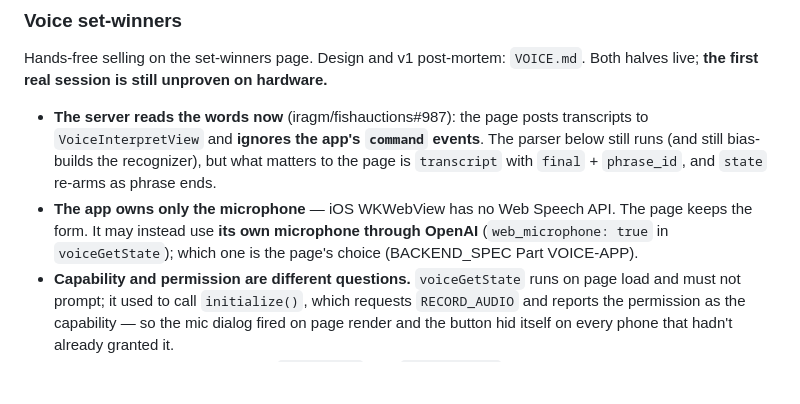
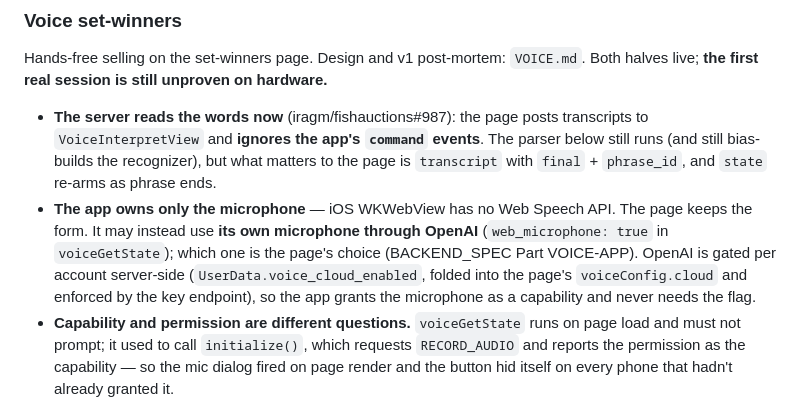
Before and after one commit to iragm/fishauctions-app, a Markdown page: fishauctions_application/CLAUDE.md, the part around the change. GitHub-like rendering; blank space fills up the shorter version.

```diff
--- a/fishauctions_application/CLAUDE.md
+++ b/fishauctions_application/CLAUDE.md
@@ -179,7 +179,7 @@ Native mirrors of the users / bulk-add / set-winners pages for the operator's **
 Hands-free selling on the set-winners page. Design and v1 post-mortem: `VOICE.md`. Both halves live; **the first real session is still unproven on hardware.**
 
 - **The server reads the words now** (iragm/fishauctions#987): the page posts transcripts to `VoiceInterpretView` and **ignores the app's `command` events**. The parser below still runs (and still bias-builds the recognizer), but what matters to the page is `transcript` with `final` + `phrase_id`, and `state` re-arms as phrase ends.
-- **The app owns only the microphone** — iOS WKWebView has no Web Speech API. The page keeps the form. It may instead use **its own microphone through OpenAI** (`web_microphone: true` in `voiceGetState`); which one is the page's choice (BACKEND_SPEC Part VOICE-APP).
+- **The app owns only the microphone** — iOS WKWebView has no Web Speech API. The page keeps the form. It may instead use **its own microphone through OpenAI** (`web_microphone: true` in `voiceGetState`); which one is the page's choice (BACKEND_SPEC Part VOICE-APP). OpenAI is gated per account server-side (`UserData.voice_cloud_enabled`, folded into the page's `voiceConfig.cloud` and enforced by the key endpoint), so the app grants the microphone as a capability and never needs the flag.
 - **Capability and permission are different questions.** `voiceGetState` runs on page load and must not prompt; it used to call `initialize()`, which requests `RECORD_AUDIO` and reports the permission as the capability — so the mic dialog fired on page render and the button hid itself on every phone that hadn't already granted it.
 - **One microphone, arbitrated by `Microphone`**; two `SpeechToText` objects contend for one platform service. Last thing tapped wins, and swapping backends stops the current holder first.
 - **Values are matched against a closed vocabulary, not parsed from free text.** `bidder_number` is a `CharField` and routinely text, which spills into lot numbers (`BOB-1`). The auction's real identifiers are expanded into spoken forms and looked up.
```
Also changed, not shown: fishauctions_application/BACKEND_SPEC.md (+5 -3 lines).
